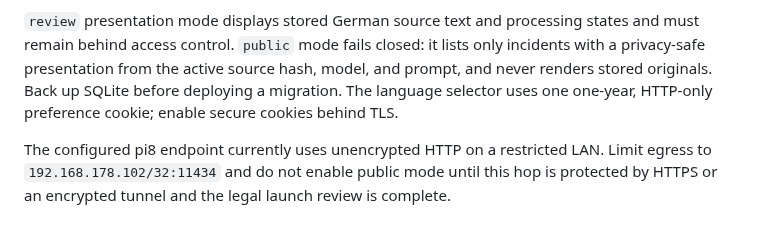
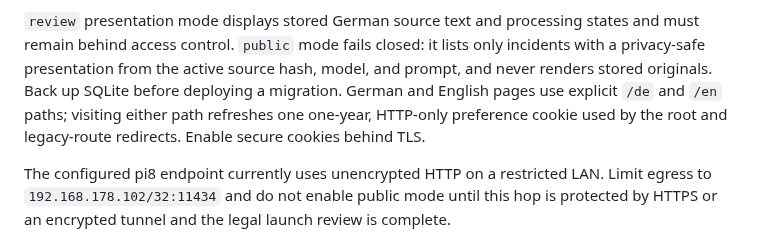
Before and after one commit to egekocabas/munichbrief, a Markdown page: docs/operations.md, the part around the change. GitHub-like rendering.

```diff
--- a/docs/operations.md
+++ b/docs/operations.md
@@ -55,8 +55,10 @@ are deliberately excluded.
 states and must remain behind access control. `public` mode fails closed: it
 lists only incidents with a privacy-safe presentation from the active source
 hash, model, and prompt, and never renders stored originals. Back up SQLite
-before deploying a migration. The language selector uses one one-year,
-HTTP-only preference cookie; enable secure cookies behind TLS.
+before deploying a migration. German and English pages use explicit `/de` and
+`/en` paths; visiting either path refreshes one one-year, HTTP-only preference
+cookie used by the root and legacy-route redirects. Enable secure cookies
+behind TLS.
 
 The configured pi8 endpoint currently uses unencrypted HTTP on a restricted
 LAN. Limit egress to `192.168.178.102/32:11434` and do not enable public mode
```
Also changed, not shown: README.md (+23 -5 lines).
